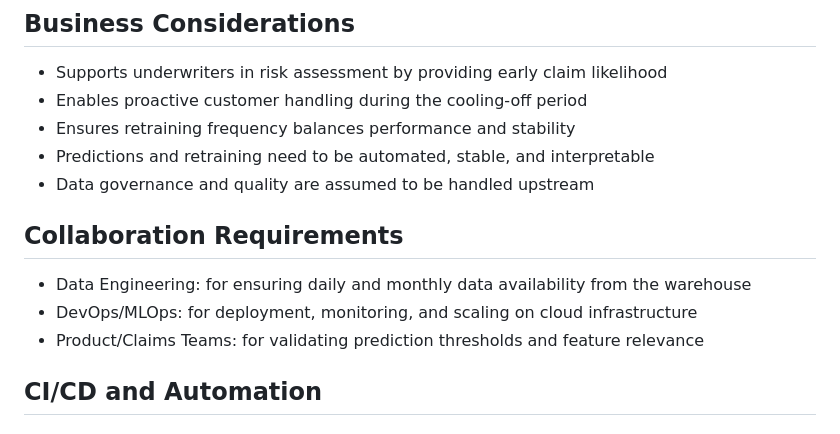
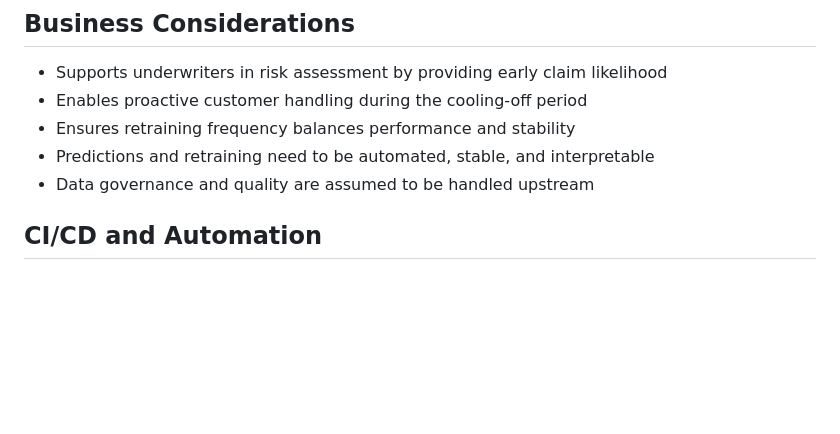
Before and after one commit to manikrishna-m/claim_predictions, a Markdown page: README.md, the part around the change. GitHub-like rendering; blank space fills up the shorter version.

Commit message:
Updated the document of the project in the readme.md file v2

```diff
--- a/README.md
+++ b/README.md
@@ -48,11 +48,6 @@ This project productionizes a machine learning model that predicts the likelihoo
 - Ensures retraining frequency balances performance and stability
 - Predictions and retraining need to be automated, stable, and interpretable
 - Data governance and quality are assumed to be handled upstream
-
-## Collaboration Requirements
-- Data Engineering: for ensuring daily and monthly data availability from the warehouse
-- DevOps/MLOps: for deployment, monitoring, and scaling on cloud infrastructure
-- Product/Claims Teams: for validating prediction thresholds and feature relevance
 
 ## CI/CD and Automation
 
```
